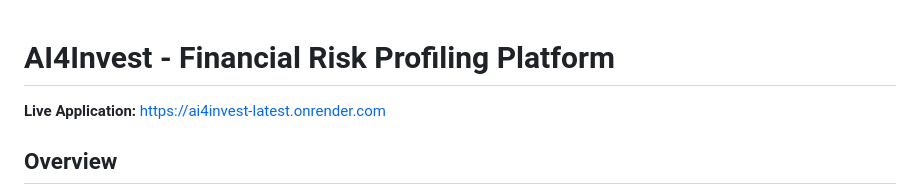
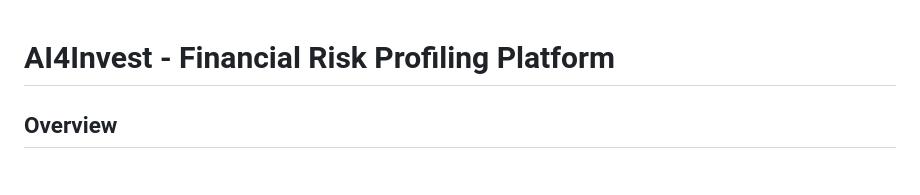
Before and after one commit to utkarsh9630/ai4invest, a Markdown page: README.md, the part around the change. Drawn GitHub-style.

Commit message:
Remove live application link from README
Removed the live application link from the README.

```diff
--- a/README.md
+++ b/README.md
@@ -1,6 +1,4 @@
 # AI4Invest - Financial Risk Profiling Platform
-
- **Live Application:** [https://ai4invest-latest.onrender.com](https://ai4invest-latest.onrender.com)
 
 ## Overview
 
```
